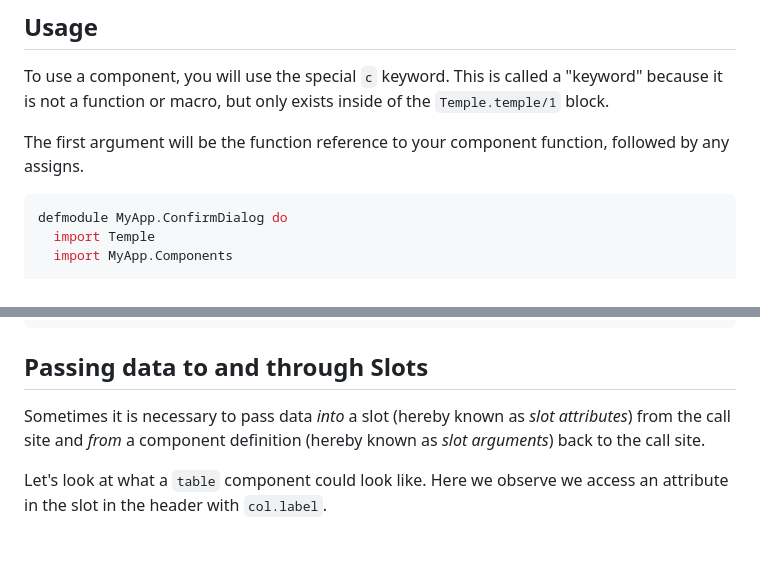
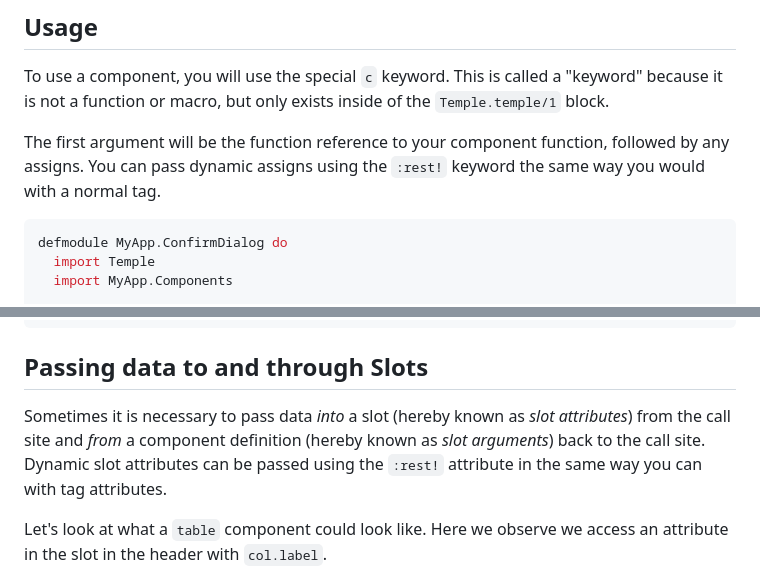
Before and after one commit to mhanberg/temple, a Markdown page: guides/components.md, 2 parts joined by grey strips. Drawn GitHub-style; blank space fills up the shorter version.

````diff
--- a/guides/components.md
+++ b/guides/components.md
@@ -26,7 +26,7 @@ end
 
 To use a component, you will use the special `c` keyword. This is called a "keyword" because it is not a function or macro, but only exists inside of the `Temple.temple/1` block.
 
-The first argument will be the function reference to your component function, followed by any assigns.
+The first argument will be the function reference to your component function, followed by any assigns. You can pass dynamic assigns using the `:rest!` keyword the same way you would with a normal tag.
 
 ```elixir
 defmodule MyApp.ConfirmDialog do
@@ -156,7 +156,7 @@ end
 
 ## Passing data to and through Slots
 
-Sometimes it is necessary to pass data _into_ a slot (hereby known as *slot attributes*) from the call site and _from_ a component definition (hereby known as *slot arguments*) back to the call site.
+Sometimes it is necessary to pass data _into_ a slot (hereby known as *slot attributes*) from the call site and _from_ a component definition (hereby known as *slot arguments*) back to the call site. Dynamic slot attributes can be passed using the `:rest!` attribute in the same way you can with tag attributes.
 
 Let's look at what a `table` component could look like. Here we observe we access an attribute in the slot in the header with `col.label`.
 
````
Also changed, not shown: guides/your-first-template.md (+24 -0 lines).
